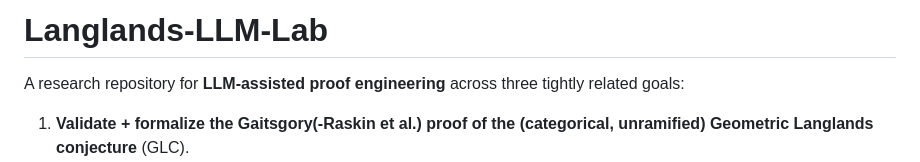
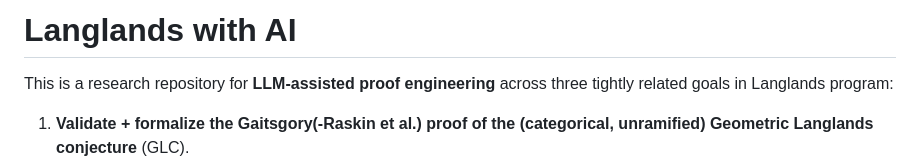
Before and after one commit to przchojecki/langlands, a Markdown page: README.md, the part around the change. GitHub-like rendering.

```diff
--- a/README.md
+++ b/README.md
@@ -1,6 +1,6 @@
-# Langlands-LLM-Lab
+# Langlands with AI
 
-A research repository for **LLM-assisted proof engineering** across three tightly related goals:
+This is a research repository for **LLM-assisted proof engineering** across three tightly related goals in Langlands program:
 
 1. **Validate + formalize the Gaitsgory(-Raskin et al.) proof of the (categorical, unramified) Geometric Langlands conjecture** (GLC).
 2. **Transfer the proof architecture/techniques to local ℓ-adic Langlands** in the **Fargues–Scholze** setting (ℓ ≠ p) using the attached blueprint.
```
